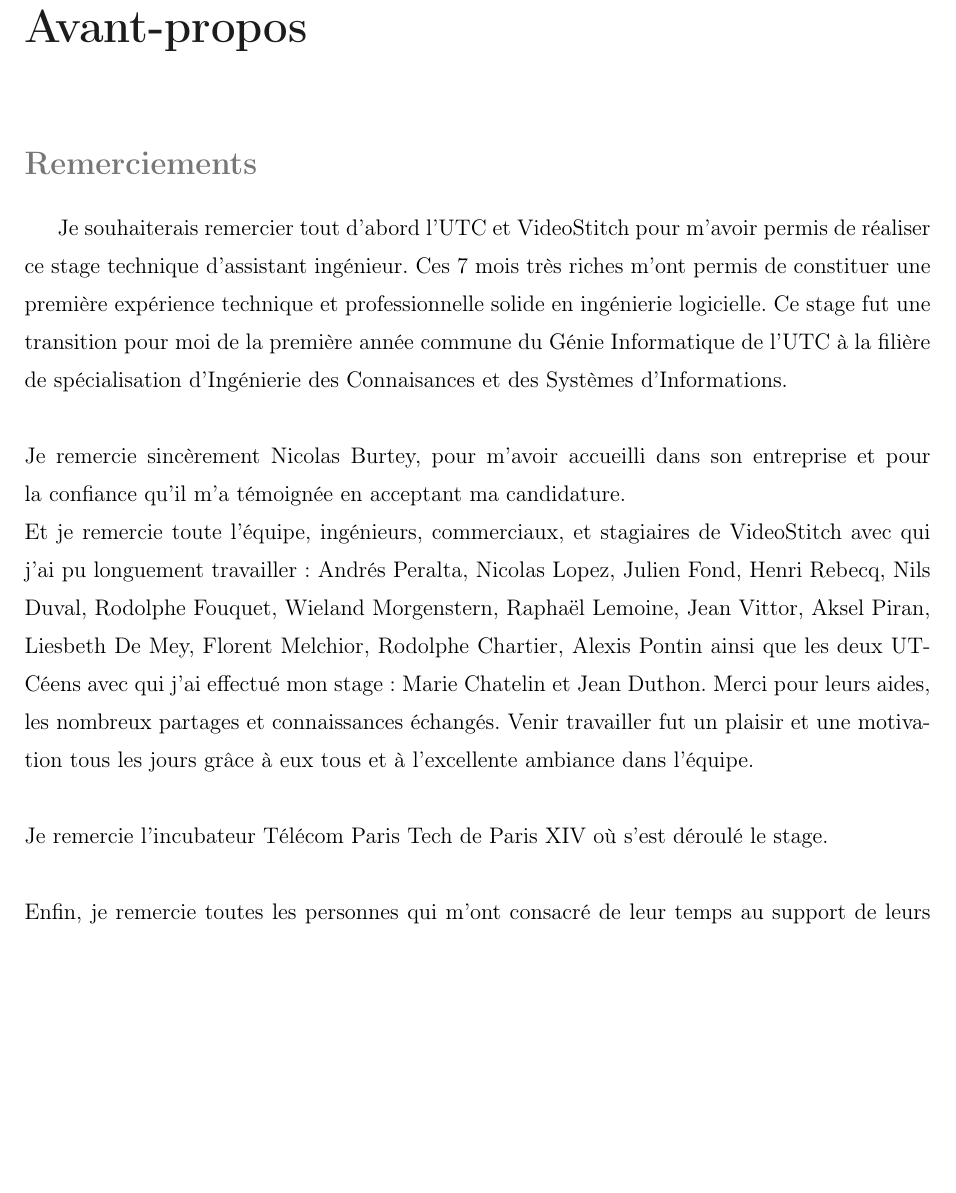
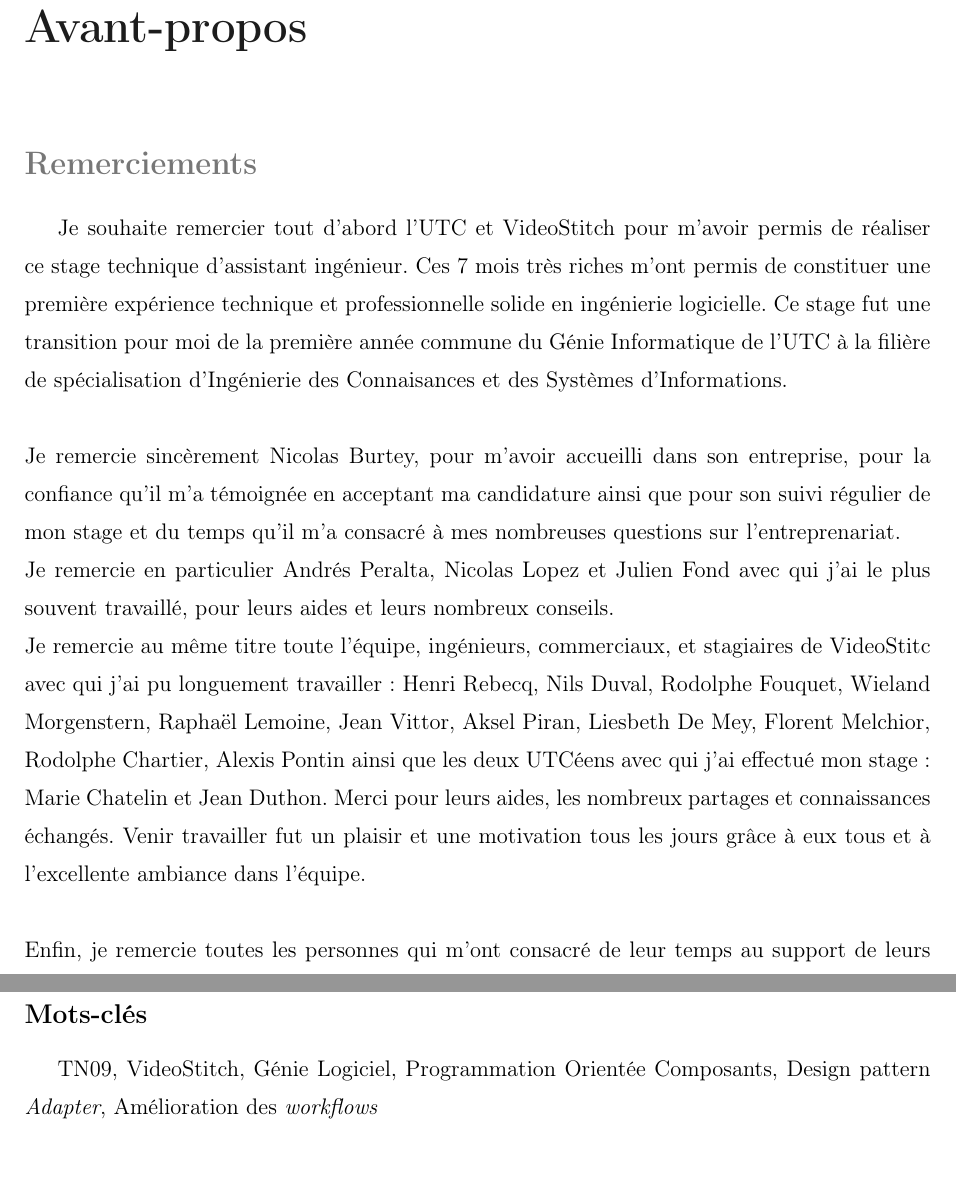
Before and after one commit to NormandErwan/utc-tn09-software-engineer-assistant, a LaTeX thesis (rapport.tex, which reads avantpropos.tex): part of page 2 of 18 before the commit and two parts of pages 2 and 4 of 19 after it, the two joined at a grey line, cut so that both start at the same text, the shorter picture padded with empty space. Compiled offline with pdfLaTeX.

Commit message:
Update Avant-Propos

```diff
--- a/avantpropos.tex
+++ b/avantpropos.tex
@@ -3,14 +3,27 @@
 
 \section*{Remerciements}
 \addcontentsline{toc}{section}{Remerciements}
-Je souhaiterais remercier tout d'abord l'UTC et VideoStitch pour m'avoir permis de réaliser ce stage technique d'assistant ingénieur. Ces 7 mois très riches m'ont permis de constituer une première expérience technique et professionnelle solide en ingénierie logicielle. Ce stage fut une transition pour moi de la première année commune du Génie Informatique de l'UTC à la filière de spécialisation d'Ingénierie des Connaisances et des Systèmes d'Informations.
-\\
+Je souhaite remercier tout d'abord l'UTC et VideoStitch pour m'avoir permis de
+réaliser ce stage technique d'assistant ingénieur. Ces 7 mois très riches m'ont
+permis de constituer une première expérience technique et professionnelle solide
+en ingénierie logicielle. Ce stage fut une transition pour moi de la première
+année commune du Génie Informatique de l'UTC à la filière de spécialisation
+d'Ingénierie des Connaisances et des Systèmes d'Informations.\\
 \newline
-Je remercie sincèrement Nicolas Burtey, pour m'avoir accueilli dans son entreprise et pour la confiance qu'il m'a témoignée en acceptant ma candidature.\\
-Et je remercie toute l'équipe, ingénieurs, commerciaux, et stagiaires de VideoStitch avec qui j'ai pu longuement travailler : Andrés Peralta, Nicolas Lopez, Julien Fond, Henri Rebecq, Nils Duval, Rodolphe Fouquet, Wieland Morgenstern, Raphaël Lemoine, Jean Vittor, Aksel Piran, Liesbeth De Mey, Florent Melchior, Rodolphe Chartier, Alexis Pontin ainsi que les deux UTCéens avec qui j'ai effectué mon stage : Marie Chatelin et Jean Duthon. Merci pour leurs aides, les nombreux partages et connaissances échangés. Venir travailler fut un plaisir et une motivation tous les jours grâce à eux tous et à l'excellente ambiance dans l'équipe.
-\\
+Je remercie sincèrement Nicolas Burtey, pour m'avoir accueilli dans son entreprise,
+pour la confiance qu'il m'a témoignée en acceptant ma candidature ainsi que pour
+son suivi régulier de mon stage et du temps qu'il m'a consacré à mes nombreuses
+questions sur l'entreprenariat.\\
+Je remercie en particulier Andrés Peralta, Nicolas Lopez et Julien Fond avec qui
+j'ai le plus souvent travaillé, pour leurs aides et leurs nombreux conseils.\\
+Je remercie au même titre toute l'équipe, ingénieurs, commerciaux, et stagiaires
+de VideoStitc avec qui j'ai pu longuement travailler :
+Henri Rebecq, Nils Duval, Rodolphe Fouquet, Wieland Morgenstern, Raphaël
+Lemoine, Jean Vittor, Aksel Piran, Liesbeth De Mey, Florent Melchior, Rodolphe
+Chartier, Alexis Pontin ainsi que les deux UTCéens avec qui j'ai effectué mon
+stage : Marie Chatelin et Jean Duthon. Merci pour leurs aides,
+les nombreux partages et connaissances échangés. Venir travailler fut un plaisir
+et une motivation tous les jours grâce à eux tous et à l'excellente ambiance dans l'équipe.\\
 \newline
-Je remercie l'incubateur Télécom Paris Tech de Paris XIV où s'est déroulé le stage.
-\\
-\newline
-Enfin, je remercie toutes les personnes qui m'ont consacré de leur temps au support de leurs produits, et merci à ceux qui les ont conçus. Notre travail est entouré d'outils qui innovent sans cesse et où nous prenons notre place. Il est bon de se rappeller que toute innovation a ses fondations; et j'espère que les briques que j'ai apportées seront la source de nouvelles idées.
+Enfin, je remercie toutes les personnes qui m'ont consacré de leur temps au support
+de leurs produits, et merci à ceux qui les ont conçus. Notre travail est entouré
@@ -21,3 +37,8 @@ Enfin, je remercie toutes les personnes qui m'ont consacré de leur temps au sup
 \begin{abstract}
 ...
 \end{abstract}
+
+\subsection*{Mots-clés}
+\addcontentsline{toc}{subsection}{Mots-clés}
+TN09, VideoStitch, Génie Logiciel, Programmation Orientée Composants,
+Design pattern \textit{Adapter}, Amélioration des \textit{workflows}
```
Also changed, not shown: avantpropos.tex (3 more changed lines).
